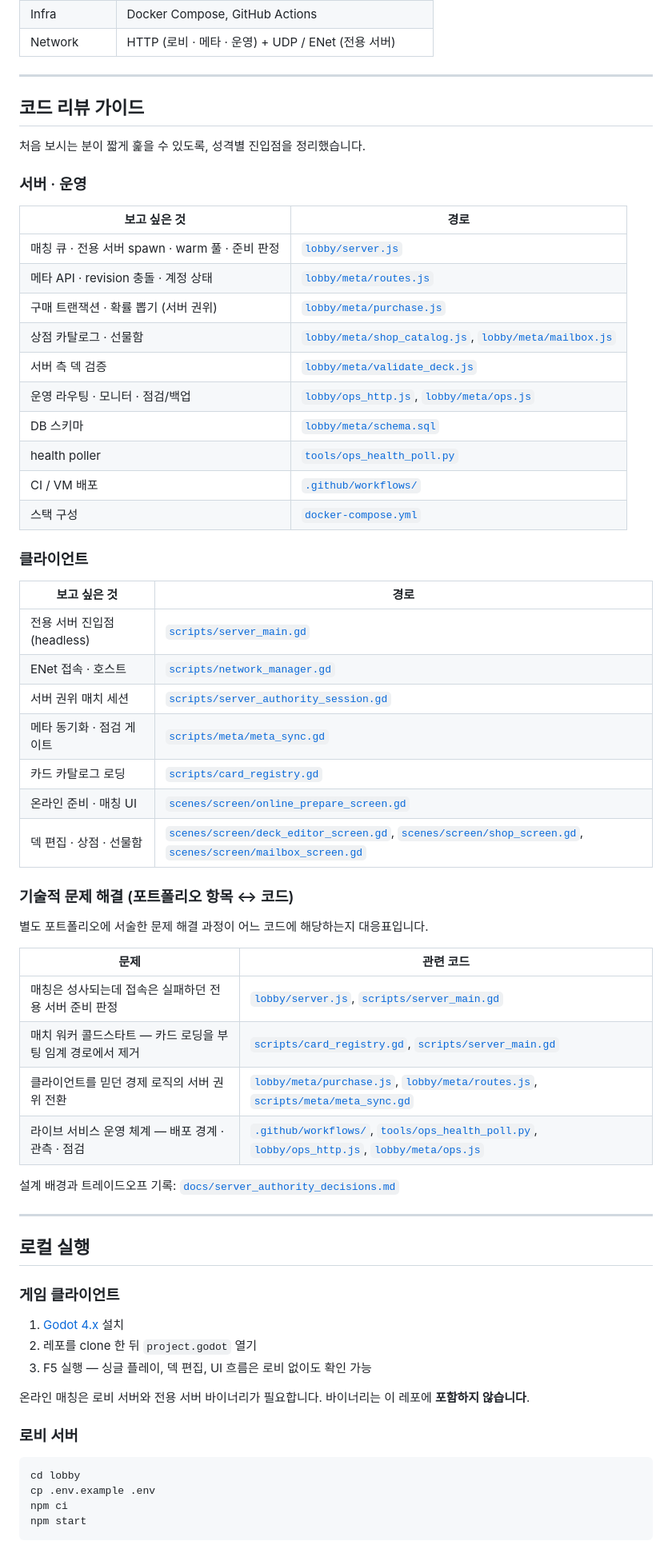
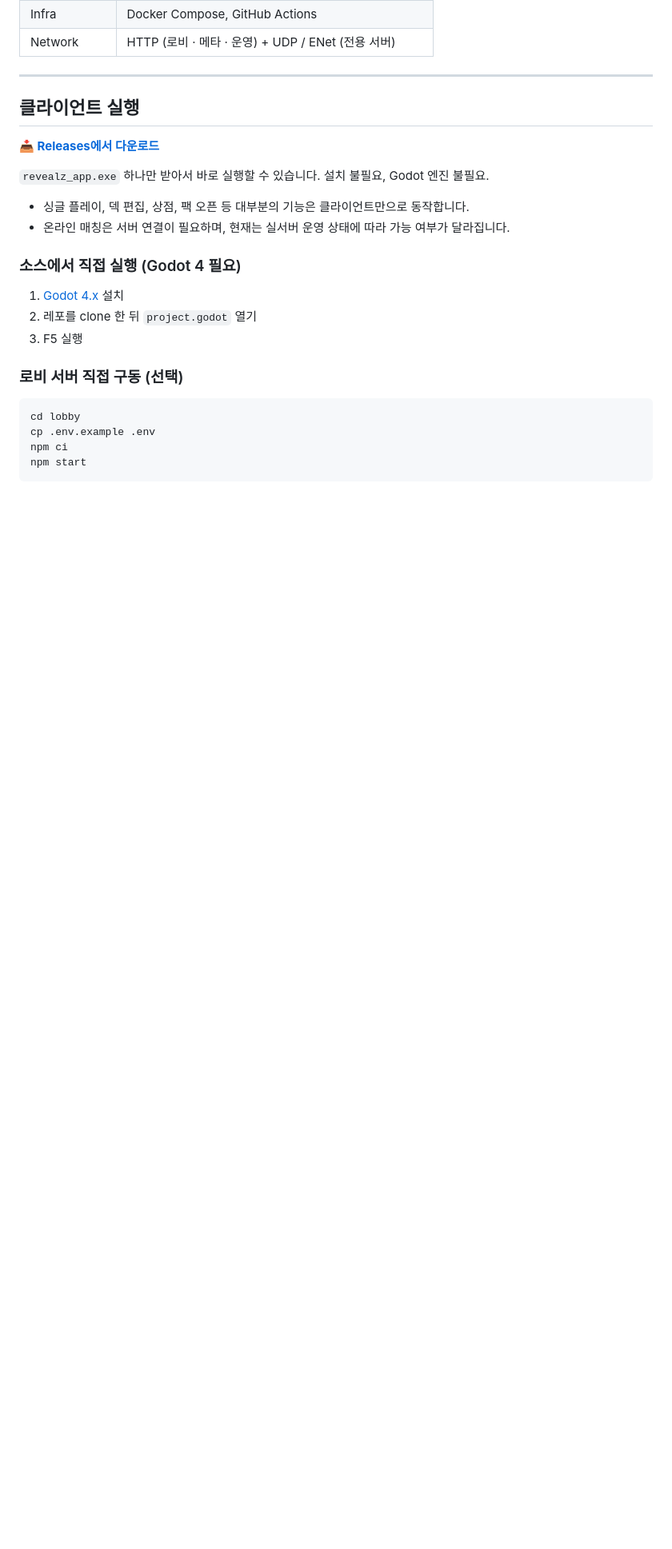
Before and after one commit to codingdosic/revealz-public, a Markdown page: README.md, the part around one of its changes. Shown at 80% size. Rendered like a GitHub page; blank space fills up the shorter version.

Commit message:
README: remove code review guide, move design doc to role section, add exe download link
Co-authored-by: Cursor <cursoragent@cursor.com>

````diff
--- a/README.md
+++ b/README.md
@@ -138,63 +140,22 @@ poller가 주기적으로 `/v1/health`를 찔러 결과를 JSON Lines로 쌓고,
 
 ---
 
-## 코드 리뷰 가이드
+## 클라이언트 실행
 
-처음 보시는 분이 짧게 훑을 수 있도록, 성격별 진입점을 정리했습니다.
+**[📥 Releases에서 다운로드](https://github.com/codingdosic/revealz-public/releases/latest)**
 
-### 서버 · 운영
+`revealz_app.exe` 하나만 받아서 바로 실행할 수 있습니다. 설치 불필요, Godot 엔진 불필요.
 
-| 보고 싶은 것 | 경로 |
-|--------------|------|
-| 매칭 큐 · 전용 서버 spawn · warm 풀 · 준비 판정 | [`lobby/server.js`](lobby/server.js) |
-| 메타 API · revision 충돌 · 계정 상태 | [`lobby/meta/routes.js`](lobby/meta/routes.js) |
-| 구매 트랜잭션 · 확률 뽑기 (서버 권위) | [`lobby/meta/purchase.js`](lobby/meta/purchase.js) |
-| 상점 카탈로그 · 선물함 | [`lobby/meta/shop_catalog.js`](lobby/meta/shop_catalog.js), [`lobby/meta/mailbox.js`](lobby/meta/mailbox.js) |
-| 서버 측 덱 검증 | [`lobby/meta/validate_deck.js`](lobby/meta/validate_deck.js) |
-| 운영 라우팅 · 모니터 · 점검/백업 | [`lobby/ops_http.js`](lobby/ops_http.js), [`lobby/meta/ops.js`](lobby/meta/ops.js) |
-| DB 스키마 | [`lobby/meta/schema.sql`](lobby/meta/schema.sql) |
-| health poller | [`tools/ops_health_poll.py`](tools/ops_health_poll.py) |
-| CI / VM 배포 | [`.github/workflows/`](.github/workflows/) |
-| 스택 구성 | [`docker-compose.yml`](docker-compose.yml) |
+- 싱글 플레이, 덱 편집, 상점, 팩 오픈 등 대부분의 기능은 클라이언트만으로 동작합니다.
+- 온라인 매칭은 서버 연결이 필요하며, 현재는 실서버 운영 상태에 따라 가능 여부가 달라집니다.
 
-### 클라이언트
-
-| 보고 싶은 것 | 경로 |
-|--------------|------|
-| 전용 서버 진입점 (headless) | [`scripts/server_main.gd`](scripts/server_main.gd) |
-| ENet 접속 · 호스트 | [`scripts/network_manager.gd`](scripts/network_manager.gd) |
-| 서버 권위 매치 세션 | [`scripts/server_authority_session.gd`](scripts/server_authority_session.gd) |
-| 메타 동기화 · 점검 게이트 | [`scripts/meta/meta_sync.gd`](scripts/meta/meta_sync.gd) |
-| 카드 카탈로그 로딩 | [`scripts/card_registry.gd`](scripts/card_registry.gd) |
-| 온라인 준비 · 매칭 UI | [`scenes/screen/online_prepare_screen.gd`](scenes/screen/online_prepare_screen.gd) |
-| 덱 편집 · 상점 · 선물함 | [`scenes/screen/deck_editor_screen.gd`](scenes/screen/deck_editor_screen.gd), [`scenes/screen/shop_screen.gd`](scenes/screen/shop_screen.gd), [`scenes/screen/mailbox_screen.gd`](scenes/screen/mailbox_screen.gd) |
-
-### 기술적 문제 해결 (포트폴리오 항목 ↔ 코드)
-
-별도 포트폴리오에 서술한 문제 해결 과정이 어느 코드에 해당하는지 대응표입니다.
-
-| 문제 | 관련 코드 |
-|------|-----------|
-| 매칭은 성사되는데 접속은 실패하던 전용 서버 준비 판정 | [`lobby/server.js`](lobby/server.js), [`scripts/server_main.gd`](scripts/server_main.gd) |
-| 매치 워커 콜드스타트 — 카드 로딩을 부팅 임계 경로에서 제거 | [`scripts/card_registry.gd`](scripts/card_registry.gd), [`scripts/server_main.gd`](scripts/server_main.gd) |
-| 클라이언트를 믿던 경제 로직의 서버 권위 전환 | [`lobby/meta/purchase.js`](lobby/meta/purchase.js), [`lobby/meta/routes.js`](lobby/meta/routes.js), [`scripts/meta/meta_sync.gd`](scripts/meta/meta_sync.gd) |
-| 라이브 서비스 운영 체계 — 배포 경계 · 관측 · 점검 | [`.github/workflows/`](.github/workflows/), [`tools/ops_health_poll.py`](tools/ops_health_poll.py), [`lobby/ops_http.js`](lobby/ops_http.js), [`lobby/meta/ops.js`](lobby/meta/ops.js) |
-
-설계 배경과 트레이드오프 기록: [`docs/server_authority_decisions.md`](docs/server_authority_decisions.md)
-
----
-
-## 로컬 실행
-
-### 게임 클라이언트
+### 소스에서 직접 실행 (Godot 4 필요)
 
 1. [Godot 4.x](https://godotengine.org/) 설치
 2. 레포를 clone 한 뒤 `project.godot` 열기
-3. F5 실행 — 싱글 플레이, 덱 편집, UI 흐름은 로비 없이도 확인 가능
+3. F5 실행
 
-온라인 매칭은 로비 서버와 전용 서버 바이너리가 필요합니다. 바이너리는 이 레포에 **포함하지 않습니다**.
-
-### 로비 서버
+### 로비 서버 직접 구동 (선택)
 
 ```bash
 cd lobby
````
Also changed, not shown: other parts of README.md (+5 -5 lines).
